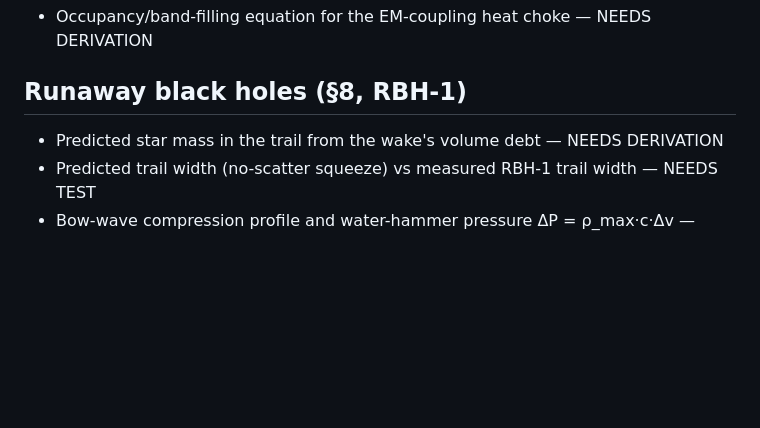
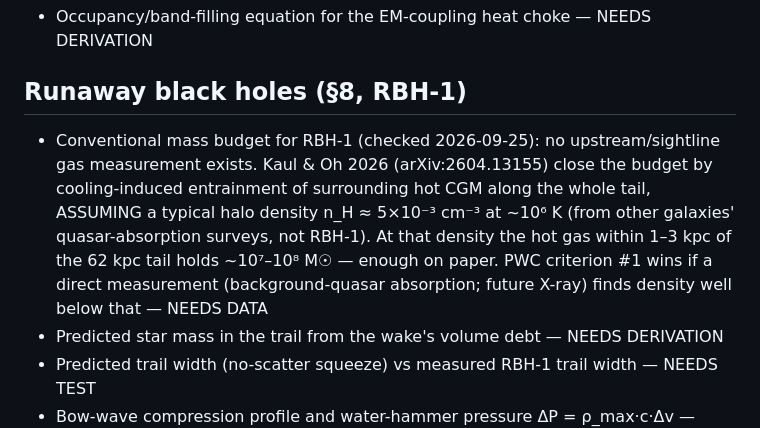
Before and after one commit to fringeneering-jpg/PWC, a Markdown page: PWC/OPEN_WORK.md, the part around the change. GitHub-like rendering; blank space fills up the shorter version.

Commit message:
OPEN_WORK: RBH-1 conventional budget closes only under an assumed typical CGM density; no sightline measurement exists
Co-Authored-By: Claude Opus 5.5 <noreply@anthropic.com>

```diff
--- a/PWC/OPEN_WORK.md
+++ b/PWC/OPEN_WORK.md
@@ -71,6 +71,7 @@ Fix each once, from one place — then it must predict what it was not set from.
 
 ## Runaway black holes (§8, RBH-1)
 
+- Conventional mass budget for RBH-1 (checked 2026-09-25): no upstream/sightline gas measurement exists. Kaul & Oh 2026 (arXiv:2604.13155) close the budget by cooling-induced entrainment of surrounding hot CGM along the whole tail, ASSUMING a typical halo density n_H ≈ 5×10⁻³ cm⁻³ at ~10⁶ K (from other galaxies' quasar-absorption surveys, not RBH-1). At that density the hot gas within 1–3 kpc of the 62 kpc tail holds ~10⁷–10⁸ M☉ — enough on paper. PWC criterion #1 wins if a direct measurement (background-quasar absorption; future X-ray) finds density well below that — NEEDS DATA
 - Predicted star mass in the trail from the wake's volume debt — NEEDS DERIVATION
 - Predicted trail width (no-scatter squeeze) vs measured RBH-1 trail width — NEEDS TEST
 - Bow-wave compression profile and water-hammer pressure ΔP = ρ_max·c·Δv — NEEDS DERIVATION
```
